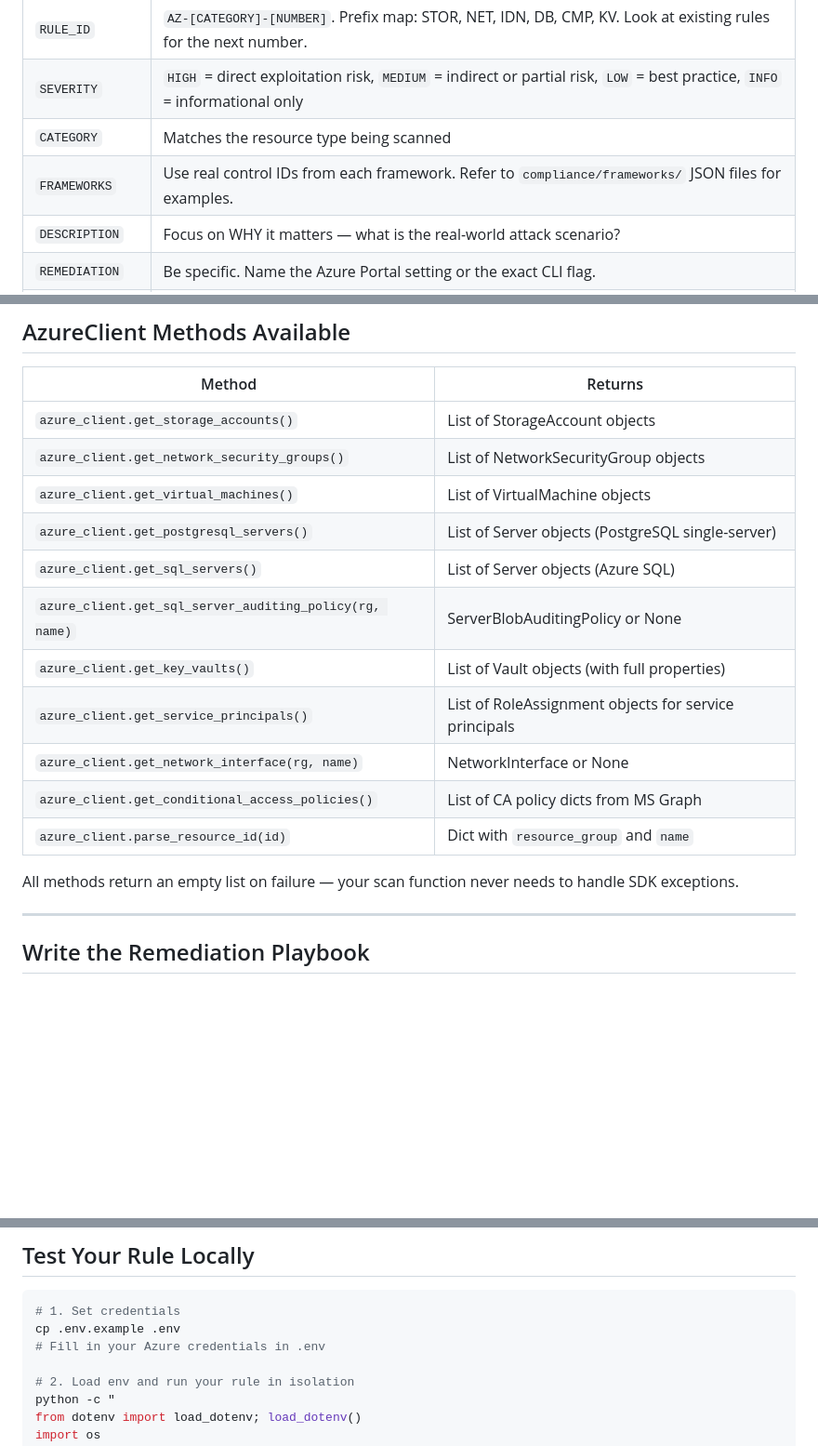
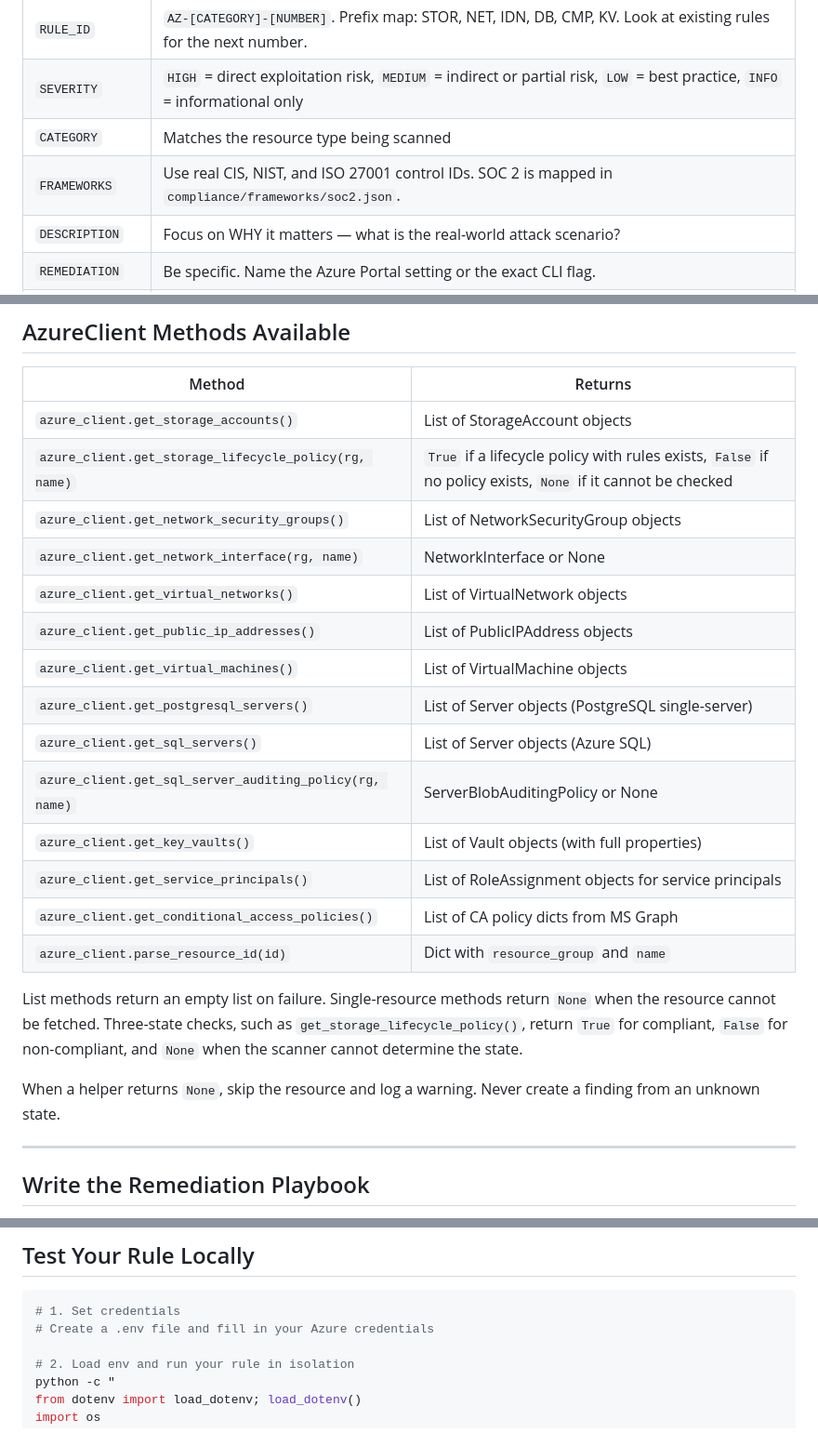
Before and after one commit to openshield-org/openshield, a Markdown page: docs/adding-a-rule.md, 3 parts joined by grey strips. Shown at 93% size. GitHub-like rendering; blank space fills up the shorter version.

````diff
--- a/docs/adding-a-rule.md
+++ b/docs/adding-a-rule.md
@@ -82,7 +101,7 @@ def scan(azure_client: Any, subscription_id: str) -> List[Dict[str, Any]]:
 | `RULE_ID` | `AZ-[CATEGORY]-[NUMBER]`. Prefix map: STOR, NET, IDN, DB, CMP, KV. Look at existing rules for the next number. |
 | `SEVERITY` | `HIGH` = direct exploitation risk, `MEDIUM` = indirect or partial risk, `LOW` = best practice, `INFO` = informational only |
 | `CATEGORY` | Matches the resource type being scanned |
-| `FRAMEWORKS` | Use real control IDs from each framework. Refer to `compliance/frameworks/` JSON files for examples. |
+| `FRAMEWORKS` | Use real CIS, NIST, and ISO 27001 control IDs. SOC 2 is mapped in `compliance/frameworks/soc2.json`. |
 | `DESCRIPTION` | Focus on WHY it matters — what is the real-world attack scenario? |
 | `REMEDIATION` | Be specific. Name the Azure Portal setting or the exact CLI flag. |
 | `PLAYBOOK` | Path to the matching bash script in `playbooks/cli/`. You must create this file too. |
@@ -95,18 +114,23 @@ def scan(azure_client: Any, subscription_id: str) -> List[Dict[str, Any]]:
 | Method | Returns |
 |---|---|
 | `azure_client.get_storage_accounts()` | List of StorageAccount objects |
+| `azure_client.get_storage_lifecycle_policy(rg, name)` | `True` if a lifecycle policy with rules exists, `False` if no policy exists, `None` if it cannot be checked |
 | `azure_client.get_network_security_groups()` | List of NetworkSecurityGroup objects |
+| `azure_client.get_network_interface(rg, name)` | NetworkInterface or None |
+| `azure_client.get_virtual_networks()` | List of VirtualNetwork objects |
+| `azure_client.get_public_ip_addresses()` | List of PublicIPAddress objects |
 | `azure_client.get_virtual_machines()` | List of VirtualMachine objects |
 | `azure_client.get_postgresql_servers()` | List of Server objects (PostgreSQL single-server) |
 | `azure_client.get_sql_servers()` | List of Server objects (Azure SQL) |
 | `azure_client.get_sql_server_auditing_policy(rg, name)` | ServerBlobAuditingPolicy or None |
 | `azure_client.get_key_vaults()` | List of Vault objects (with full properties) |
 | `azure_client.get_service_principals()` | List of RoleAssignment objects for service principals |
-| `azure_client.get_network_interface(rg, name)` | NetworkInterface or None |
 | `azure_client.get_conditional_access_policies()` | List of CA policy dicts from MS Graph |
 | `azure_client.parse_resource_id(id)` | Dict with `resource_group` and `name` |
 
-All methods return an empty list on failure — your scan function never needs to handle SDK exceptions.
+List methods return an empty list on failure. Single-resource methods return `None` when the resource cannot be fetched. Three-state checks, such as `get_storage_lifecycle_policy()`, return `True` for compliant, `False` for non-compliant, and `None` when the scanner cannot determine the state.
+
+When a helper returns `None`, skip the resource and log a warning. Never create a finding from an unknown state.
 
 ---
 
@@ -146,8 +170,7 @@ echo "✅ Remediation complete for $RESOURCE_NAME"
 
 ```bash
 # 1. Set credentials
-cp .env.example .env
-# Fill in your Azure credentials in .env
+# Create a .env file and fill in your Azure credentials
 
 # 2. Load env and run your rule in isolation
 python -c "
````
Also changed, not shown: other parts of docs/adding-a-rule.md (+54 -12 lines).
